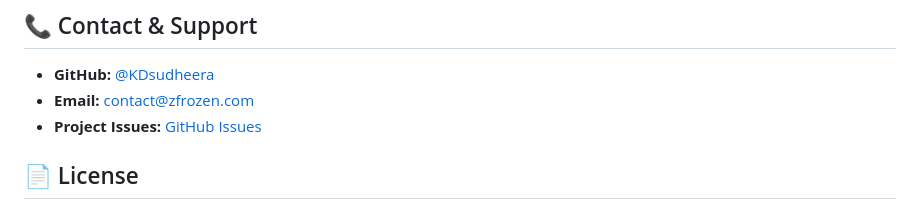
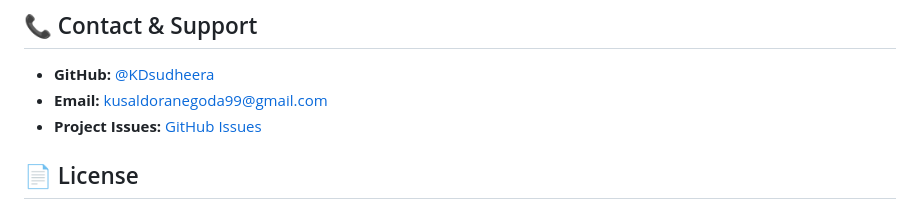
Before and after one commit to KDsudheera/greenhouse-ai-fancontroller, a Markdown page: README.md, the part around the change. Drawn GitHub-style.

```diff
--- a/README.md
+++ b/README.md
@@ -432,7 +432,7 @@ Contributions are welcome! Please:
 ## 📞 Contact & Support
 
 - **GitHub:** [@KDsudheera](https://github.com/KDsudheera)
-- **Email:** contact@zfrozen.com
+- **Email:** kusaldoranegoda99@gmail.com
 - **Project Issues:** [GitHub Issues](https://github.com/KDsudheera/greenhouse-ai-fancontroller/issues)
 
 ## 📄 License
```
